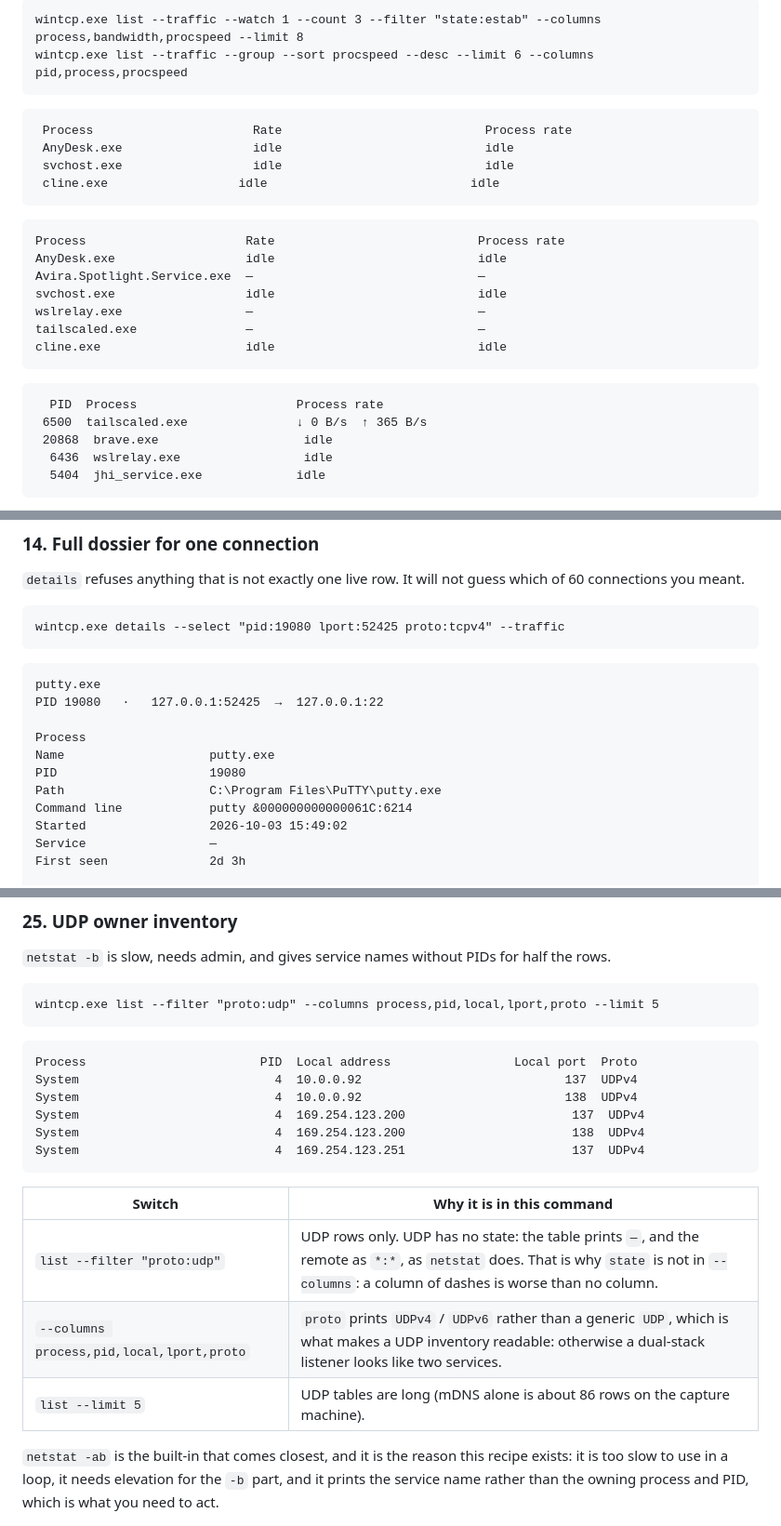
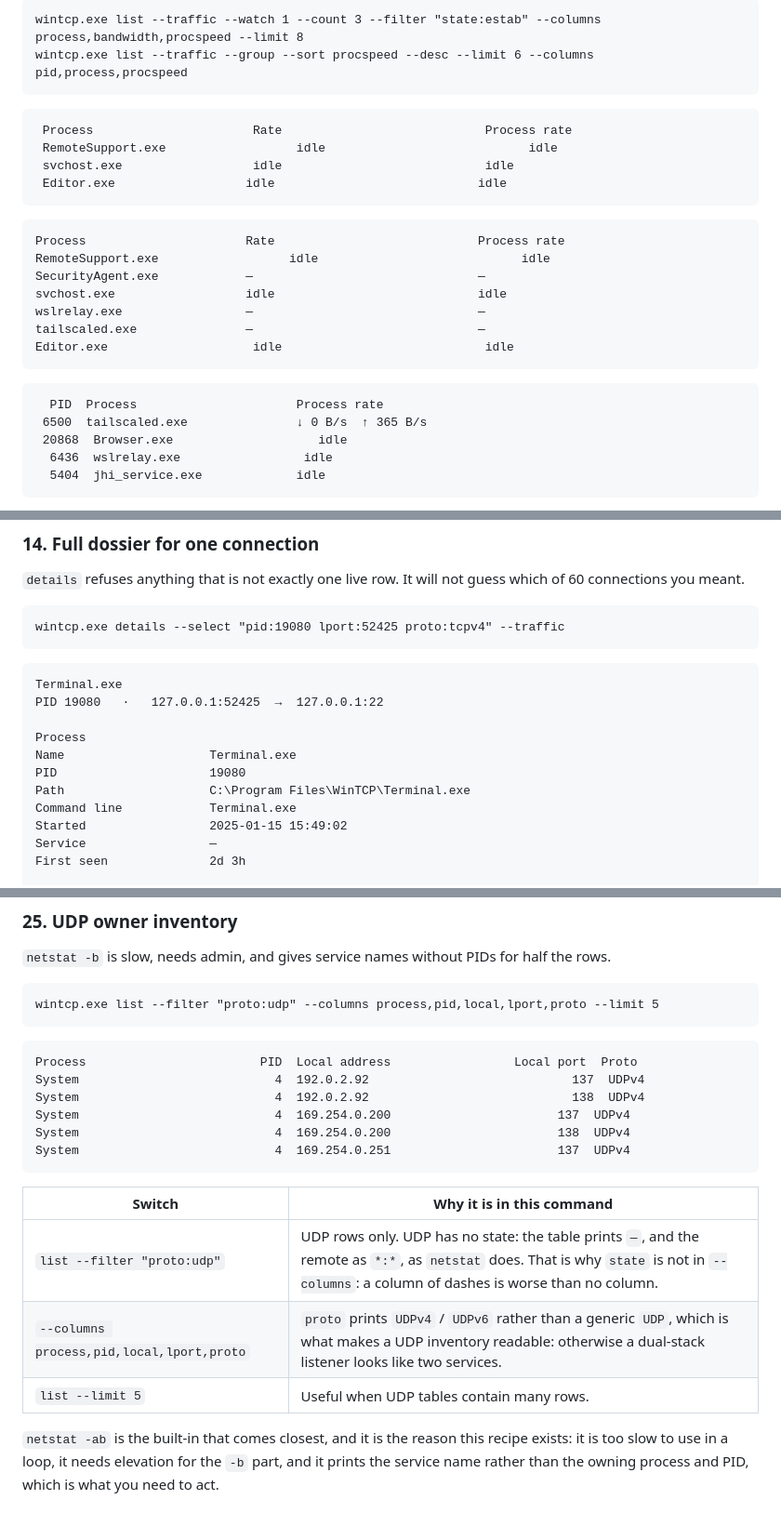
Before and after one commit to Sean-Khorasani/WinSys, a Markdown page: docs/cookbook.md, 3 parts joined by grey strips. Shown at 93% size. Rendered like a GitHub page.

````diff
--- a/docs/cookbook.md
+++ b/docs/cookbook.md
@@ -320,25 +318,25 @@ wintcp.exe list --traffic --group --sort procspeed --desc --limit 6 --columns pi
 
 ```text
  Process                      Rate                            Process rate
- AnyDesk.exe                  idle                            idle
+ RemoteSupport.exe                  idle                            idle
  svchost.exe                  idle                            idle
- cline.exe                  idle                            idle
+ Editor.exe                  idle                            idle
 ```
 
 ```text
 Process                      Rate                            Process rate
-AnyDesk.exe                  idle                            idle
-Avira.Spotlight.Service.exe  —                               —
+RemoteSupport.exe                  idle                            idle
+SecurityAgent.exe            —                               —
 svchost.exe                  idle                            idle
 wslrelay.exe                 —                               —
 tailscaled.exe               —                               —
-cline.exe                    idle                            idle
+Editor.exe                    idle                            idle
 ```
 
 ```text
   PID  Process                      Process rate
  6500  tailscaled.exe               ↓ 0 B/s  ↑ 365 B/s
- 20868  brave.exe                    idle
+ 20868  Browser.exe                    idle
   6436  wslrelay.exe                 idle
   5404  jhi_service.exe             idle
 ```
@@ -524,15 +522,15 @@ wintcp.exe details --select "pid:19080 lport:52425 proto:tcpv4" --traffic
 ```
 
 ```text
-putty.exe
+Terminal.exe
 PID 19080   ·   127.0.0.1:52425  →  127.0.0.1:22
 
 Process
-Name                    putty.exe
+Name                    Terminal.exe
 PID                     19080
-Path                    C:\Program Files\PuTTY\putty.exe
-Command line            putty &000000000000061C:6214
-Started                 2026-10-03 15:49:02
+Path                    C:\Program Files\WinTCP\Terminal.exe
+Command line            Terminal.exe
+Started                 2025-01-15 15:49:02
 Service                 —
 First seen              2d 3h
 
@@ -887,18 +885,18 @@ wintcp.exe list --filter "proto:udp" --columns process,pid,local,lport,proto --l
 
 ```text
 Process                        PID  Local address                 Local port  Proto
-System                           4  10.0.0.92                            137  UDPv4
-System                           4  10.0.0.92                            138  UDPv4
-System                           4  169.254.123.200                       137  UDPv4
-System                           4  169.254.123.200                       138  UDPv4
-System                           4  169.254.123.251                       137  UDPv4
+System                           4  192.0.2.92                            137  UDPv4
+System                           4  192.0.2.92                            138  UDPv4
+System                           4  169.254.0.200                       137  UDPv4
+System                           4  169.254.0.200                       138  UDPv4
+System                           4  169.254.0.251                       137  UDPv4
 ```
 
 | Switch | Why it is in this command |
 |---|---|
 | `list --filter "proto:udp"` | UDP rows only. UDP has no state: the table prints `—`, and the remote as `*:*`, as `netstat` does. That is why `state` is not in `--columns`: a column of dashes is worse than no column. |
 | `--columns process,pid,local,lport,proto` | `proto` prints `UDPv4` / `UDPv6` rather than a generic `UDP`, which is what makes a UDP inventory readable: otherwise a dual-stack listener looks like two services. |
-| `list --limit 5` | UDP tables are long (mDNS alone is about 86 rows on the capture machine). |
+| `list --limit 5` | Useful when UDP tables contain many rows. |
 
 `netstat -ab` is the built-in that comes closest, and it is the reason this recipe exists: it is too slow to use in a loop, it needs elevation for the `-b` part, and it prints the service name rather than the owning process and PID, which is what you need to act.
 
````
Also changed, not shown: other parts of docs/cookbook.md (+72 -74 lines).
